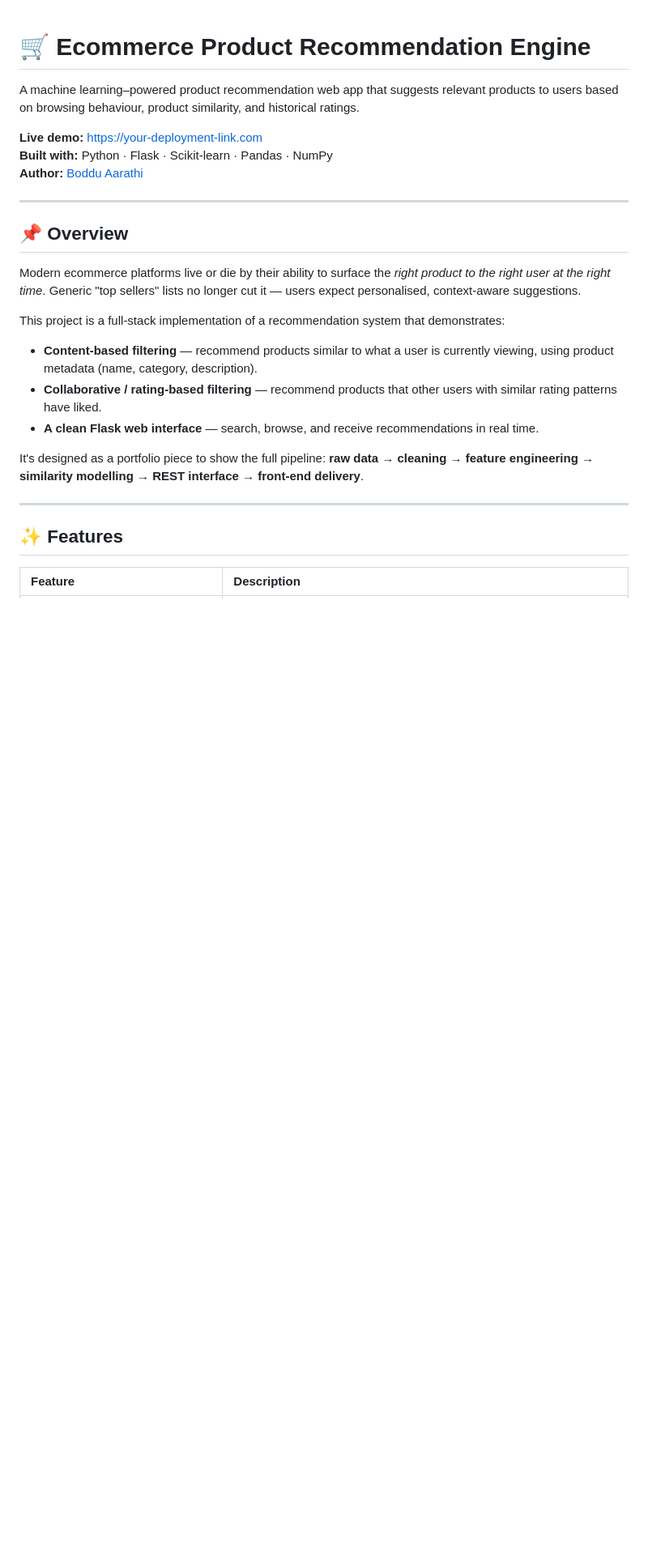
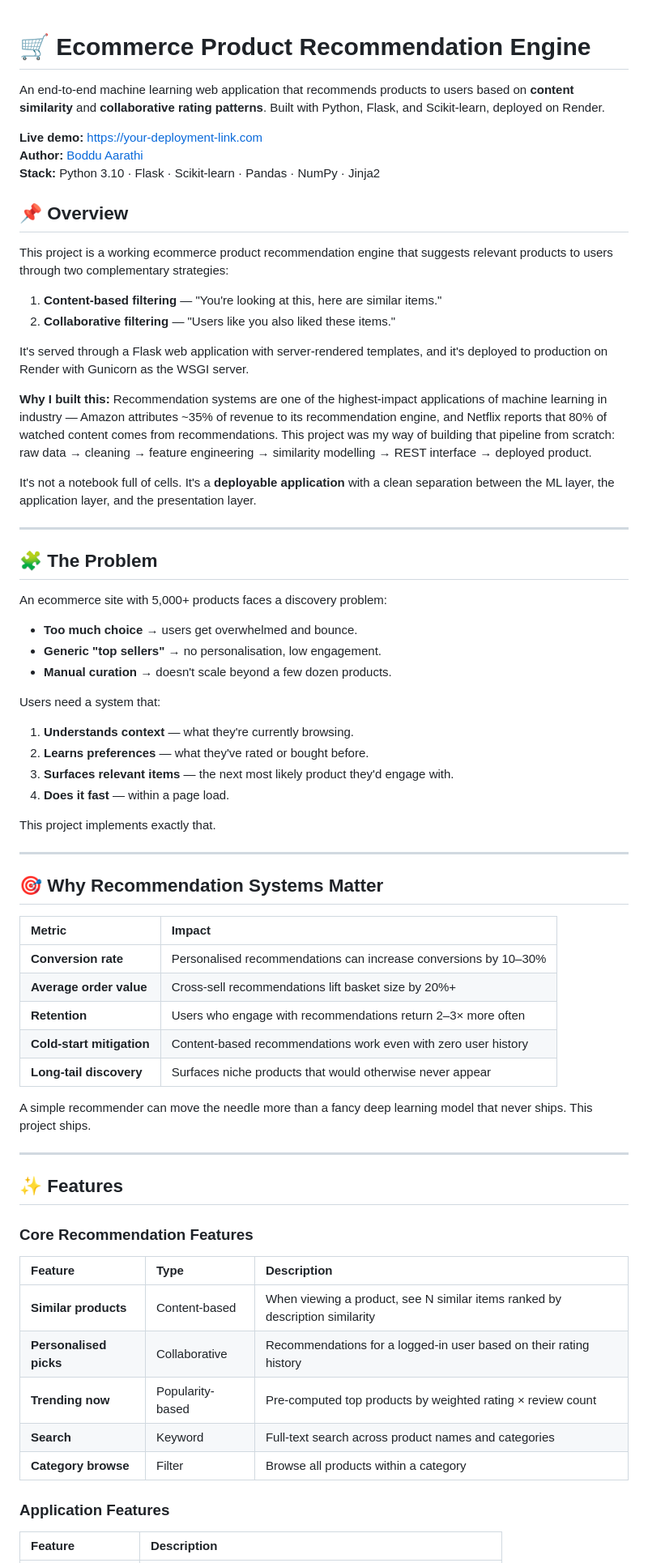
Before and after one commit to aarathi2006/ecommerce-product-recommendation, a Markdown page: README.md, the part around one of its changes. Shown at 81% size. Rendered like a GitHub page; blank space fills up the shorter version.

```diff
--- a/README.md
+++ b/README.md
@@ -1,28 +1,74 @@
 # 🛒 Ecommerce Product Recommendation Engine
 
-A machine learning–powered product recommendation web app that suggests relevant products to users based on browsing behaviour, product similarity, and historical ratings.
+An end-to-end machine learning web application that recommends products to users based on **content similarity** and **collaborative rating patterns**. Built with Python, Flask, and Scikit-learn, deployed on Render.
 
 **Live demo:** https://your-deployment-link.com
-**Built with:** Python · Flask · Scikit-learn · Pandas · NumPy
 **Author:** [Boddu Aarathi](https://github.com/aarathi2006)
+**Stack:** Python 3.10 · Flask · Scikit-learn · Pandas · NumPy · Jinja2
+
+
+
+## 📌 Overview
+
+This project is a working ecommerce product recommendation engine that suggests relevant products to users through two complementary strategies:
+
+1. **Content-based filtering** — "You're looking at this, here are similar items."
+2. **Collaborative filtering** — "Users like you also liked these items."
+
+It's served through a Flask web application with server-rendered templates, and it's deployed to production on Render with Gunicorn as the WSGI server.
+
+**Why I built this:** Recommendation systems are one of the highest-impact applications of machine learning in industry — Amazon attributes ~35% of revenue to its recommendation engine, and Netflix reports that 80% of watched content comes from recommendations. This project was my way of building that pipeline from scratch: raw data → cleaning → feature engineering → similarity modelling → REST interface → deployed product.
+
+It's not a notebook full of cells. It's a **deployable application** with a clean separation between the ML layer, the application layer, and the presentation layer.
 
 ---
 
-## 📌 Overview
+## 🧩 The Problem
 
-Modern ecommerce platforms live or die by their ability to surface the *right product to the right user at the right time*. Generic "top sellers" lists no longer cut it — users expect personalised, context-aware suggestions.
+An ecommerce site with 5,000+ products faces a discovery problem:
 
-This project is a full-stack implementation of a recommendation system that demonstrates:
+- **Too much choice** → users get overwhelmed and bounce.
+- **Generic "top sellers"** → no personalisation, low engagement.
+- **Manual curation** → doesn't scale beyond a few dozen products.
 
-- **Content-based filtering** — recommend products similar to what a user is currently viewing, using product metadata (name, category, description).
-- **Collaborative / rating-based filtering** — recommend products that other users with similar rating patterns have liked.
-- **A clean Flask web interface** — search, browse, and receive recommendations in real time.
+Users need a system that:
 
-It's designed as a portfolio piece to show the full pipeline: **raw data → cleaning → feature engineering → similarity modelling → REST interface → front-end delivery**.
+1. **Understands context** — what they're currently browsing.
+2. **Learns preferences** — what they've rated or bought before.
+3. **Surfaces relevant items** — the next most likely product they'd engage with.
+4. **Does it fast** — within a page load.
+
+This project implements exactly that.
+
+---
+
+## 🎯 Why Recommendation Systems Matter
+
+| Metric | Impact |
+|:---|:---|
+| **Conversion rate** | Personalised recommendations can increase conversions by 10–30% |
+| **Average order value** | Cross-sell recommendations lift basket size by 20%+ |
+| **Retention** | Users who engage with recommendations return 2–3× more often |
+| **Cold-start mitigation** | Content-based recommendations work even with zero user history |
+| **Long-tail discovery** | Surfaces niche products that would otherwise never appear |
+
+A simple recommender can move the needle more than a fancy deep learning model that never ships. This project ships.
 
 ---
 
 ## ✨ Features
 
+### Core Recommendation Features
+
+| Feature | Type | Description |
+|:---|:---|:---|
+| **Similar products** | Content-based | When viewing a product, see N similar items ranked by description similarity |
+| **Personalised picks** | Collaborative | Recommendations for a logged-in user based on their rating history |
+| **Trending now** | Popularity-based | Pre-computed top products by weighted rating × review count |
+| **Search** | Keyword | Full-text search across product names and categories |
+| **Category browse** | Filter | Browse all products within a category |
+
+### Application Features
+
 | Feature | Description |
 |:---|:---|
```
Also changed, not shown: other parts of README.md (+11 -74 lines).
